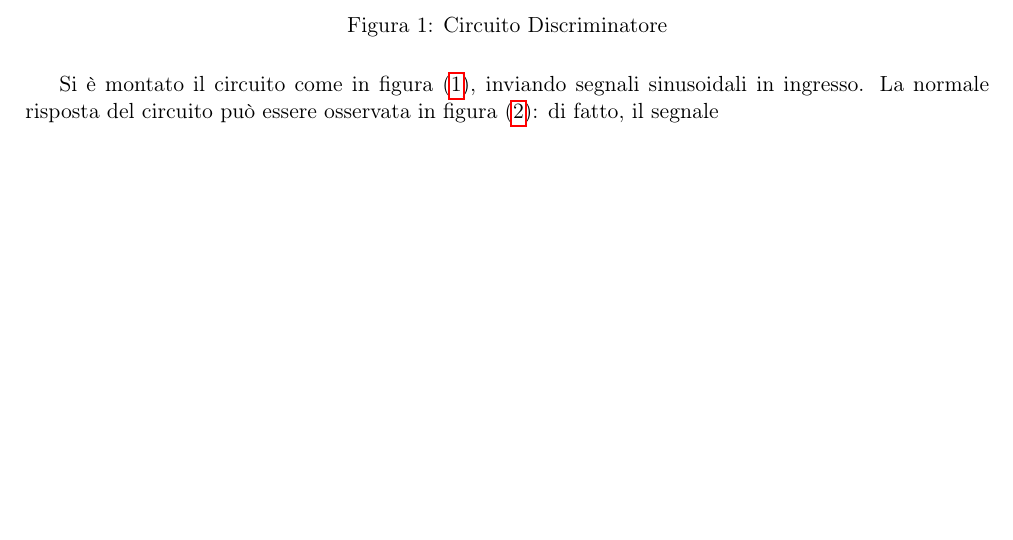
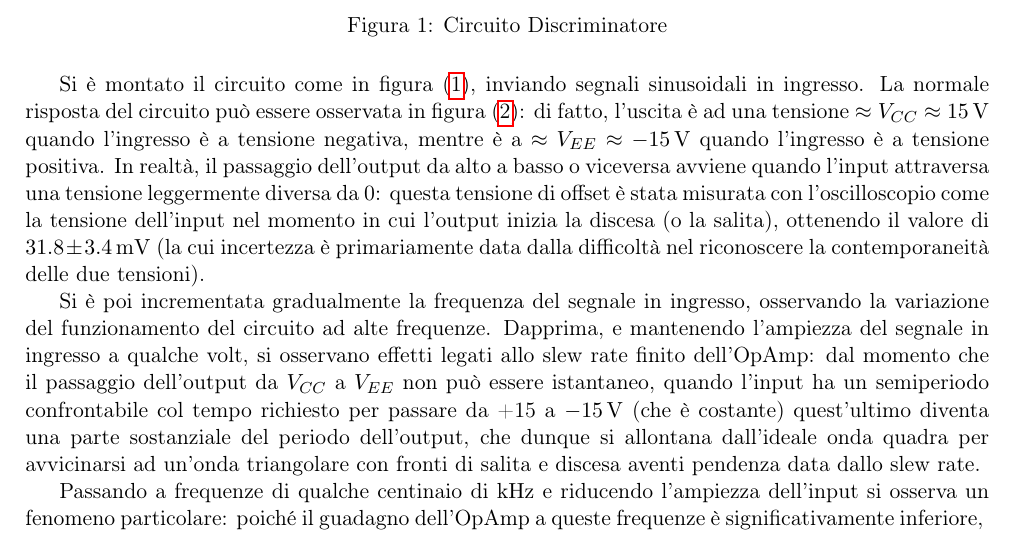
Before and after one commit to Andreo95/Lab3_gruppoBF_primosemestre, a LaTeX document (07/Relazione/relazione_7.tex, which reads 07/Relazione/parte1.tex): part of page 1 of 2, cut so that both start at the same text, the shorter picture padded with empty space. Compiled offline with pdfLaTeX.

Commit message:
more progress

```diff
--- a/07/Relazione/parte1.tex
+++ b/07/Relazione/parte1.tex
@@ -5,11 +5,13 @@ Nel corso dell'esperienza sfrutteremo un OpAmp (TL081) per realizzare circuiti n
 \section{Discriminatore}
 
 \begin{figure}[h]
+	\centering
 	\includegraphics{circ_discr.pdf}
 	\caption{Circuito Discriminatore}
 	\label{f:discr}
 \end{figure}
 
-Si è montato il circuito come in \fig{discr}, inviando segnali sinusoidali in ingresso. La normale risposta del circuito può essere osservata in \fig{discr_normale}: di fatto, il segnale
+Si è montato il circuito come in \fig{discr}, inviando segnali sinusoidali in ingresso. La normale risposta del circuito può essere osservata in \fig{discr_normale}: di fatto, l'uscita è ad una tensione $\approx V_{CC} \approx \SI{15}{\V}$ quando l'ingresso è a tensione negativa, mentre è a $\approx V_{EE} \approx \SI{-15}{\V}$ quando l'ingresso è a tensione positiva. In realtà, il passaggio dell'output da alto a basso o viceversa avviene quando l'input attraversa una tensione leggermente diversa da 0: questa tensione di offset è stata misurata con l'oscilloscopio come la tensione dell'input nel momento in cui l'output inizia la discesa (o la salita), ottenendo il valore di \SI{31.8(34)}{\mV} (la cui incertezza è primariamente data dalla difficoltà nel riconoscere la contemporaneità delle due tensioni).
+%TODO: magari vedere se dai dati presi per lo slewrate si può risalire al punto... è possibile i guess.
 
 \begin{figure}
@@ -17,3 +20,8 @@ Si è montato il circuito come in \fig{discr}, inviando segnali sinusoidali in i
 	\caption{Risposta del discriminatore ad un segnale sinusoidale}
 	\label{f:discr_normale}
 \end{figure}
+
+Si è poi incrementata gradualmente la frequenza del segnale in ingresso, osservando la variazione del funzionamento del circuito ad alte frequenze.
+Dapprima, e mantenendo l'ampiezza del segnale in ingresso a qualche volt, si osservano effetti legati allo slew rate finito dell'OpAmp: dal momento che il passaggio dell'output da $V_{CC}$ a $V_{EE}$ non può essere istantaneo, quando l'input ha un semiperiodo confrontabile col tempo richiesto per passare da +15 a \SI{-15}{\V} (che è costante) quest'ultimo diventa una parte sostanziale del periodo dell'output, che dunque si allontana dall'ideale onda quadra per avvicinarsi ad un'onda triangolare con fronti di salita e discesa aventi pendenza data dallo slew rate. %TODO: grafici e fit slewrate
+
+Passando a frequenze di qualche centinaio di \si{\kHz} e riducendo l'ampiezza dell'input si osserva un fenomeno particolare: poiché il guadagno dell'OpAmp a queste frequenze è significativamente inferiore,
```
Also changed, not shown: 07/Relazione/relazione_7.pdf, 07/Relazione/parte1.tex (1 more changed lines), 5 other files.
